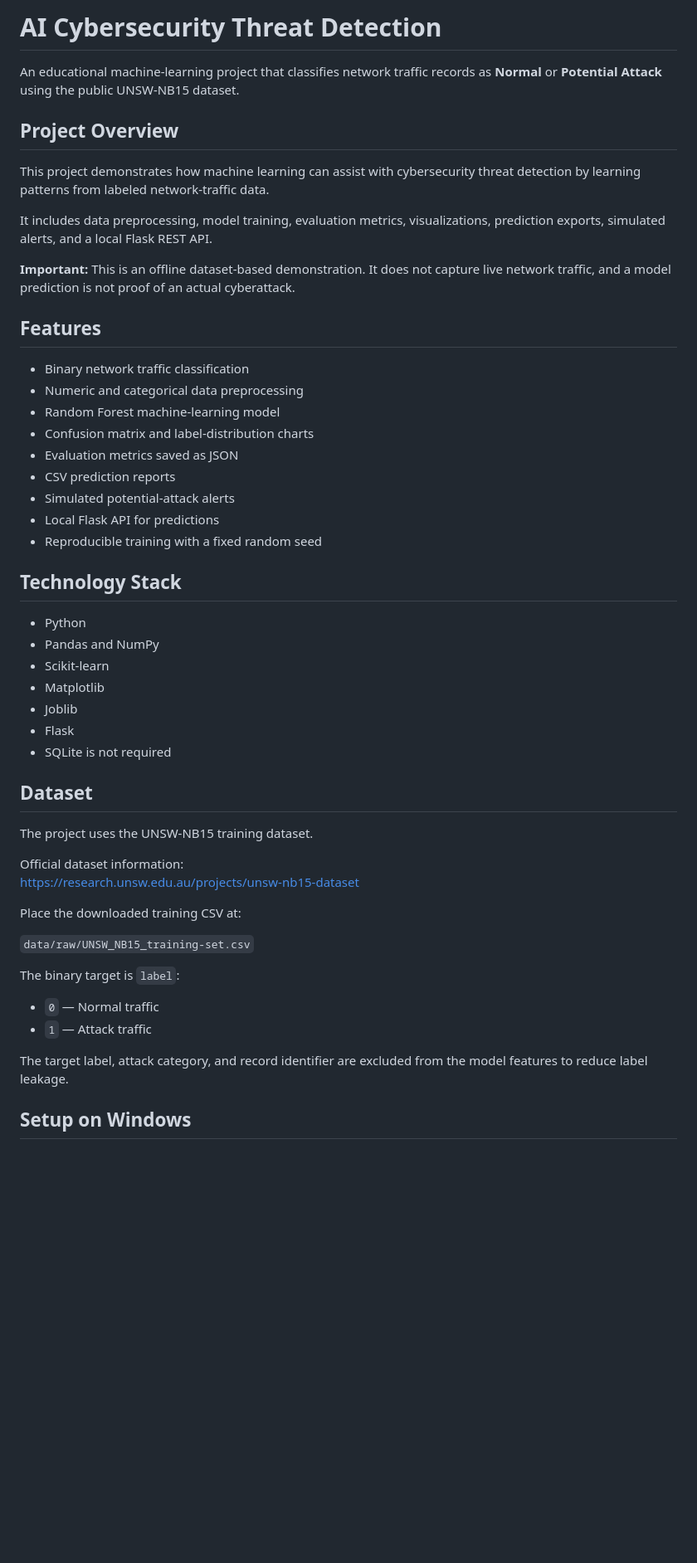
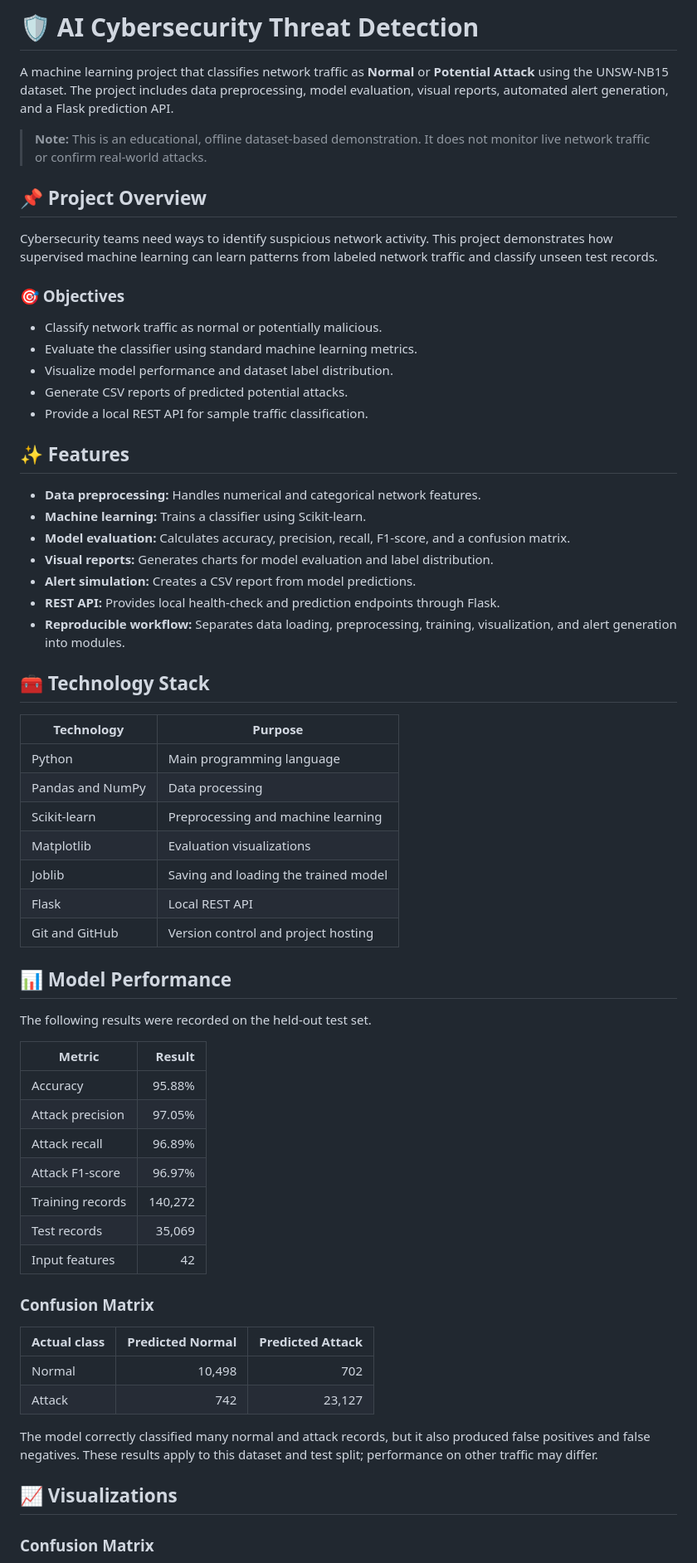
Before and after one commit to vyshnaviporandla/AI-Cybersecurity-Threat-Detection, a Markdown page: README.md, the part around one of its changes. Shown at 83% size. Drawn GitHub-style; blank space fills up the shorter version.

```diff
--- a/README.md
+++ b/README.md
@@ -1,54 +1,67 @@
-# AI Cybersecurity Threat Detection
+# 🛡️ AI Cybersecurity Threat Detection
 
-An educational machine-learning project that classifies network traffic records as **Normal** or **Potential Attack** using the public UNSW-NB15 dataset.
+A machine learning project that classifies network traffic as **Normal** or **Potential Attack** using the UNSW-NB15 dataset. The project includes data preprocessing, model evaluation, visual reports, automated alert generation, and a Flask prediction API.
 
-## Project Overview
+> **Note:** This is an educational, offline dataset-based demonstration. It does not monitor live network traffic or confirm real-world attacks.
 
-This project demonstrates how machine learning can assist with cybersecurity threat detection by learning patterns from labeled network-traffic data.
+## 📌 Project Overview
 
-It includes data preprocessing, model training, evaluation metrics, visualizations, prediction exports, simulated alerts, and a local Flask REST API.
+Cybersecurity teams need ways to identify suspicious network activity. This project demonstrates how supervised machine learning can learn patterns from labeled network traffic and classify unseen test records.
 
-**Important:** This is an offline dataset-based demonstration. It does not capture live network traffic, and a model prediction is not proof of an actual cyberattack.
+### 🎯 Objectives
 
-## Features
+- Classify network traffic as normal or potentially malicious.
+- Evaluate the classifier using standard machine learning metrics.
+- Visualize model performance and dataset label distribution.
+- Generate CSV reports of predicted potential attacks.
+- Provide a local REST API for sample traffic classification.
 
-- Binary network traffic classification
-- Numeric and categorical data preprocessing
-- Random Forest machine-learning model
-- Confusion matrix and label-distribution charts
-- Evaluation metrics saved as JSON
-- CSV prediction reports
-- Simulated potential-attack alerts
-- Local Flask API for predictions
-- Reproducible training with a fixed random seed
+## ✨ Features
 
-## Technology Stack
+- **Data preprocessing:** Handles numerical and categorical network features.
+- **Machine learning:** Trains a classifier using Scikit-learn.
+- **Model evaluation:** Calculates accuracy, precision, recall, F1-score, and a confusion matrix.
+- **Visual reports:** Generates charts for model evaluation and label distribution.
+- **Alert simulation:** Creates a CSV report from model predictions.
+- **REST API:** Provides local health-check and prediction endpoints through Flask.
+- **Reproducible workflow:** Separates data loading, preprocessing, training, visualization, and alert generation into modules.
 
-- Python
-- Pandas and NumPy
-- Scikit-learn
-- Matplotlib
-- Joblib
-- Flask
-- SQLite is not required
+## 🧰 Technology Stack
 
-## Dataset
+| Technology | Purpose |
+|---|---|
+| Python | Main programming language |
+| Pandas and NumPy | Data processing |
+| Scikit-learn | Preprocessing and machine learning |
+| Matplotlib | Evaluation visualizations |
+| Joblib | Saving and loading the trained model |
+| Flask | Local REST API |
+| Git and GitHub | Version control and project hosting |
 
-The project uses the UNSW-NB15 training dataset.
+## 📊 Model Performance
 
-Official dataset information:
-https://research.unsw.edu.au/projects/unsw-nb15-dataset
+The following results were recorded on the held-out test set.
 
-Place the downloaded training CSV at:
+| Metric | Result |
+|---|---:|
+| Accuracy | 95.88% |
+| Attack precision | 97.05% |
+| Attack recall | 96.89% |
+| Attack F1-score | 96.97% |
+| Training records | 140,272 |
+| Test records | 35,069 |
+| Input features | 42 |
 
-`data/raw/UNSW_NB15_training-set.csv`
+### Confusion Matrix
 
-The binary target is `label`:
+| Actual class | Predicted Normal | Predicted Attack |
+|---|---:|---:|
+| Normal | 10,498 | 702 |
+| Attack | 742 | 23,127 |
 
-- `0` — Normal traffic
-- `1` — Attack traffic
+The model correctly classified many normal and attack records, but it also produced false positives and false negatives. These results apply to this dataset and test split; performance on other traffic may differ.
 
-The target label, attack category, and record identifier are excluded from the model features to reduce label leakage.
+## 📈 Visualizations
 
-## Setup on Windows
+### Confusion Matrix
 
```
Also changed, not shown: other parts of README.md (+172 -104 lines).
